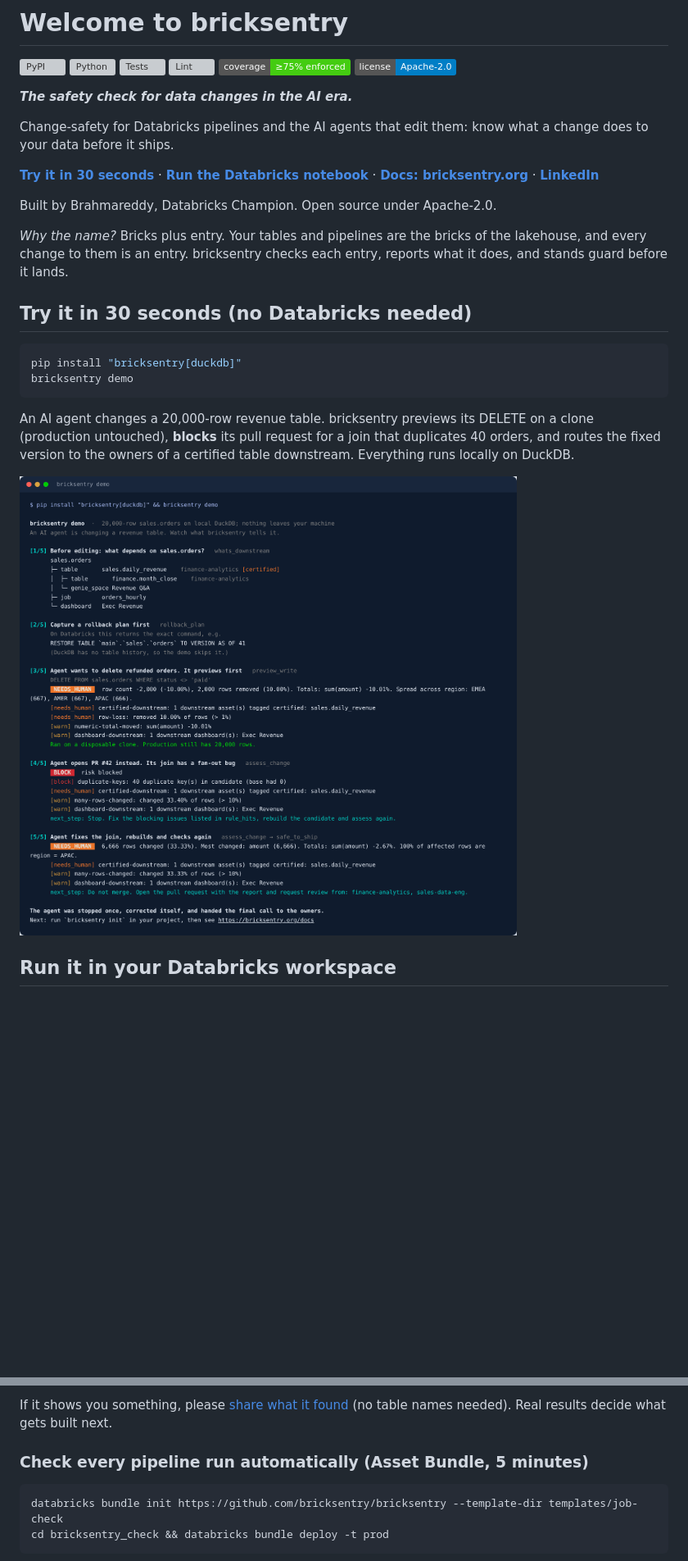
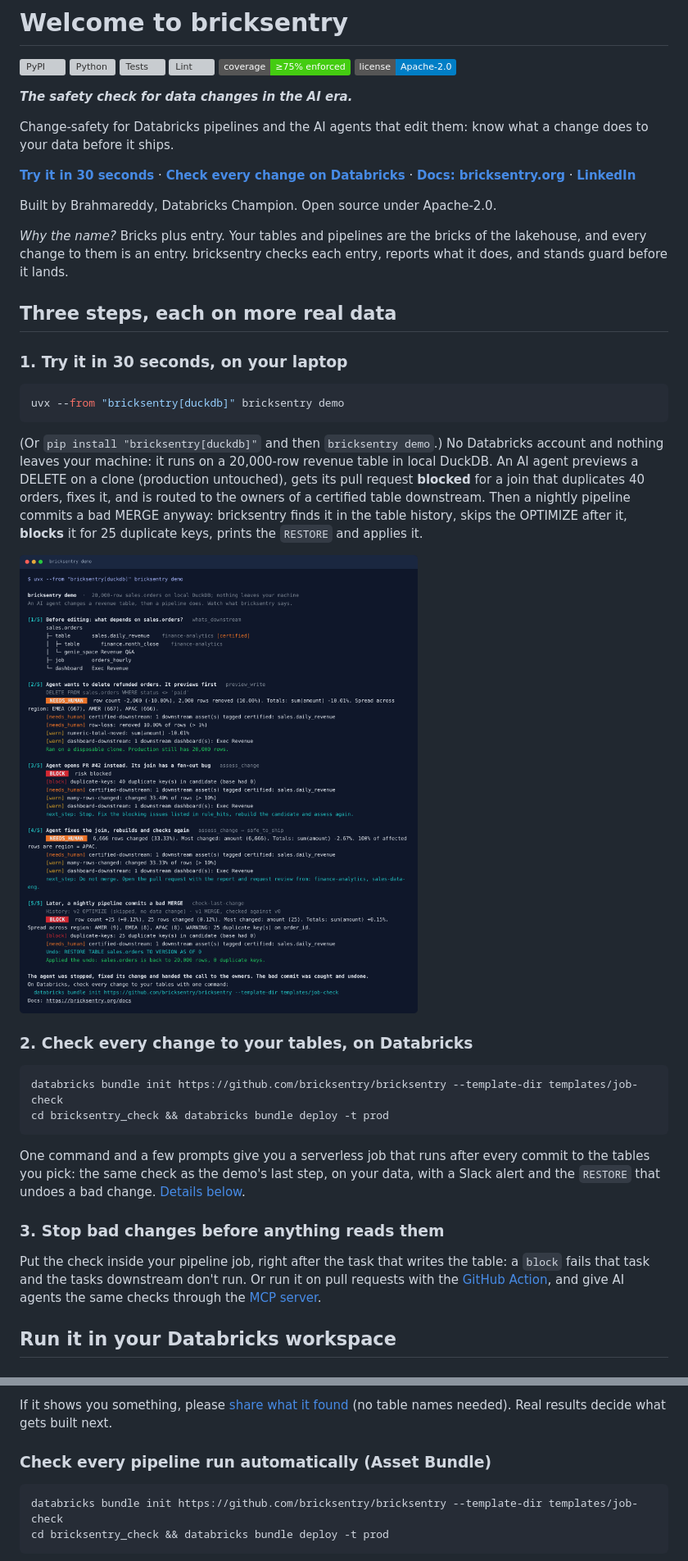
Before and after one commit to bricksentry/bricksentry, a Markdown page: README.md, 2 parts joined by grey strips. Shown at 82% size. Drawn GitHub-style; pictures changed too: docs/images/demo.png; badges without logos; blank space fills up the shorter version; grey boxes are pictures that could not be loaded.

````diff
--- a/README.md
+++ b/README.md
@@ -8,22 +8,36 @@
 
 Change-safety for Databricks pipelines and the AI agents that edit them: know what a change does to your data before it ships.
 
-**[Try it in 30 seconds](#try-it-in-30-seconds-no-databricks-needed)** · **[Run the Databricks notebook](#run-it-in-your-databricks-workspace)** · **[Docs: bricksentry.org](https://bricksentry.org)** · **[LinkedIn](https://www.linkedin.com/company/bricksentry-org/)**
+**[Try it in 30 seconds](#1-try-it-in-30-seconds-on-your-laptop)** · **[Check every change on Databricks](#2-check-every-change-to-your-tables-on-databricks)** · **[Docs: bricksentry.org](https://bricksentry.org)** · **[LinkedIn](https://www.linkedin.com/company/bricksentry-org/)**
 
 Built by Brahmareddy, Databricks Champion. Open source under Apache-2.0.
 
 *Why the name?* Bricks plus entry. Your tables and pipelines are the bricks of the lakehouse, and every change to them is an entry. bricksentry checks each entry, reports what it does, and stands guard before it lands.
 
-## Try it in 30 seconds (no Databricks needed)
+## Three steps, each on more real data
+
+### 1. Try it in 30 seconds, on your laptop
 
 ```bash
-pip install "bricksentry[duckdb]"
-bricksentry demo
+uvx --from "bricksentry[duckdb]" bricksentry demo
 ```
 
-An AI agent changes a 20,000-row revenue table. bricksentry previews its DELETE on a clone (production untouched), **blocks** its pull request for a join that duplicates 40 orders, and routes the fixed version to the owners of a certified table downstream. Everything runs locally on DuckDB.
+(Or `pip install "bricksentry[duckdb]"` and then `bricksentry demo`.) No Databricks account and nothing leaves your machine: it runs on a 20,000-row revenue table in local DuckDB. An AI agent previews a DELETE on a clone (production untouched), gets its pull request **blocked** for a join that duplicates 40 orders, fixes it, and is routed to the owners of a certified table downstream. Then a nightly pipeline commits a bad MERGE anyway: bricksentry finds it in the table history, skips the OPTIMIZE after it, **blocks** it for 25 duplicate keys, prints the `RESTORE` and applies it.
 
-![bricksentry demo: an agent's change is previewed, blocked for duplicate keys, then routed to the table owners](https://raw.githubusercontent.com/bricksentry/bricksentry/main/docs/images/demo.png)
+![bricksentry demo: an agent's change is previewed, blocked, fixed and routed to the owners; then a bad pipeline commit is caught from table history and undone](https://raw.githubusercontent.com/bricksentry/bricksentry/main/docs/images/demo.png)
+
+### 2. Check every change to your tables, on Databricks
+
+```bash
+databricks bundle init https://github.com/bricksentry/bricksentry --template-dir templates/job-check
+cd bricksentry_check && databricks bundle deploy -t prod
+```
+
+One command and a few prompts give you a serverless job that runs after every commit to the tables you pick: the same check as the demo's last step, on your data, with a Slack alert and the `RESTORE` that undoes a bad change. [Details below](#check-every-pipeline-run-automatically-asset-bundle).
+
+### 3. Stop bad changes before anything reads them
+
+Put the check inside your pipeline job, right after the task that writes the table: a `block` fails that task and the tasks downstream don't run. Or run it on pull requests with the [GitHub Action](#for-data-engineers-cli-and-ci), and give AI agents the same checks through the [MCP server](#for-ai-agents-the-mcp-server).
 
 ## Run it in your Databricks workspace
 
@@ -36,7 +50,7 @@ Point the [check-my-table notebook](examples/databricks/bricksentry_check_my_tab
 
 If it shows you something, please [share what it found](https://github.com/bricksentry/bricksentry/issues/new?template=it_caught_this.yml) (no table names needed). Real results decide what gets built next.
 
-### Check every pipeline run automatically (Asset Bundle, 5 minutes)
+### Check every pipeline run automatically (Asset Bundle)
 
 ```bash
 databricks bundle init https://github.com/bricksentry/bricksentry --template-dir templates/job-check
````
Also changed, not shown: CHANGELOG.md (+6 -0 lines), 9 other files.
